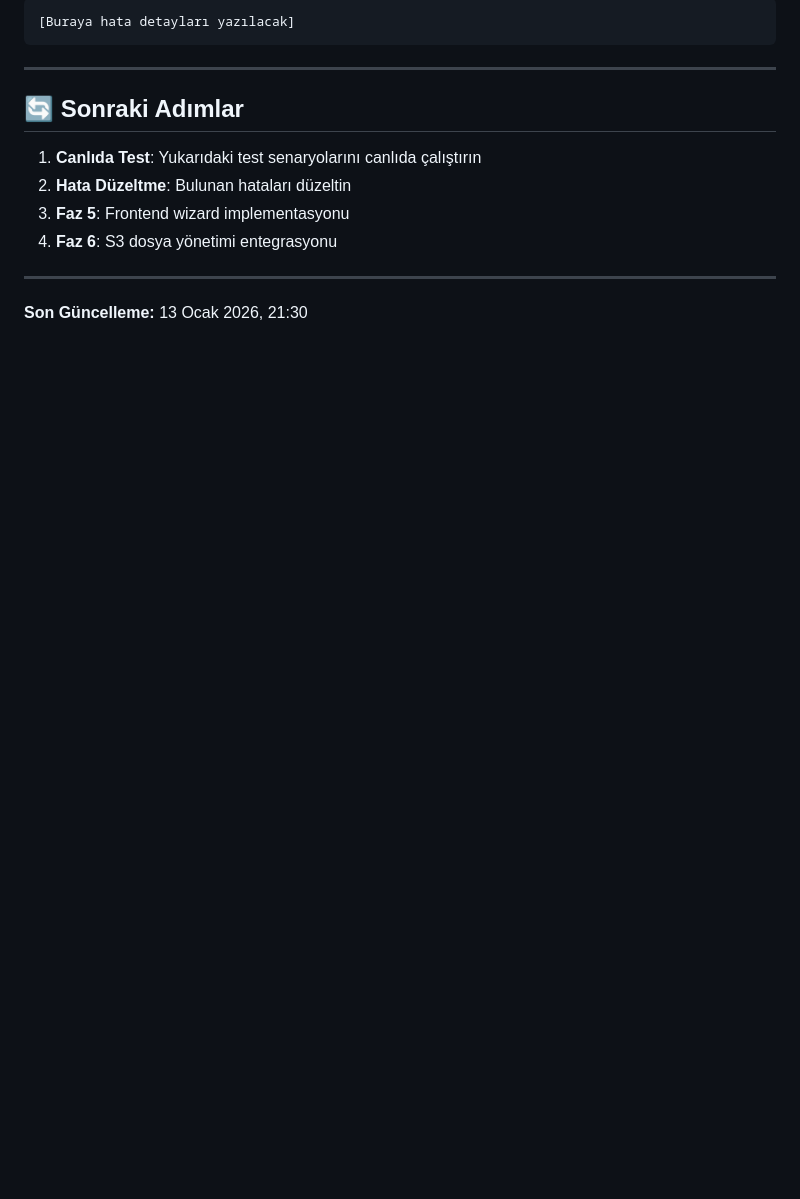
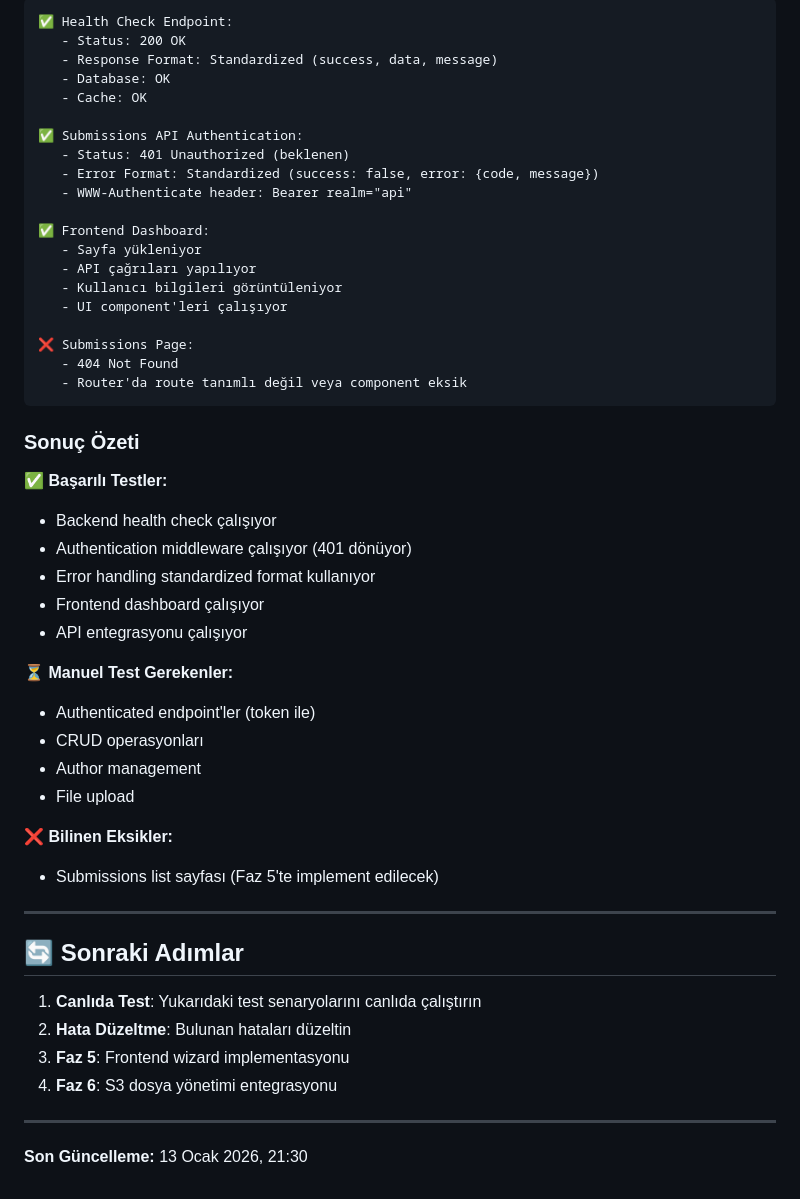
Before and after one commit to AbdullahProgrammerX/TruEditor, a Markdown page: REPORTS/FAZ-4_TEST_RAPORU.md, the part around one of its changes. Drawn GitHub-style; blank space fills up the shorter version.

````diff
--- a/REPORTS/FAZ-4_TEST_RAPORU.md
+++ b/REPORTS/FAZ-4_TEST_RAPORU.md
@@ -258,6 +281,43 @@ curl -H "Authorization: Bearer YOUR_TOKEN" \
 ```
-[Buraya hata detayları yazılacak]
+✅ Health Check Endpoint:
+   - Status: 200 OK
+   - Response Format: Standardized (success, data, message)
+   - Database: OK
+   - Cache: OK
+
+✅ Submissions API Authentication:
+   - Status: 401 Unauthorized (beklenen)
+   - Error Format: Standardized (success: false, error: {code, message})
+   - WWW-Authenticate header: Bearer realm="api"
+
+✅ Frontend Dashboard:
+   - Sayfa yükleniyor
+   - API çağrıları yapılıyor
+   - Kullanıcı bilgileri görüntüleniyor
+   - UI component'leri çalışıyor
+
+❌ Submissions Page:
+   - 404 Not Found
+   - Router'da route tanımlı değil veya component eksik
 ```
+
+### Sonuç Özeti
+
+**✅ Başarılı Testler:**
+- Backend health check çalışıyor
+- Authentication middleware çalışıyor (401 dönüyor)
+- Error handling standardized format kullanıyor
+- Frontend dashboard çalışıyor
+- API entegrasyonu çalışıyor
+
+**⏳ Manuel Test Gerekenler:**
+- Authenticated endpoint'ler (token ile)
+- CRUD operasyonları
+- Author management
+- File upload
+
+**❌ Bilinen Eksikler:**
+- Submissions list sayfası (Faz 5'te implement edilecek)
 
 ---
 
````
Also changed, not shown: other parts of REPORTS/FAZ-4_TEST_RAPORU.md (+44 -21 lines).
